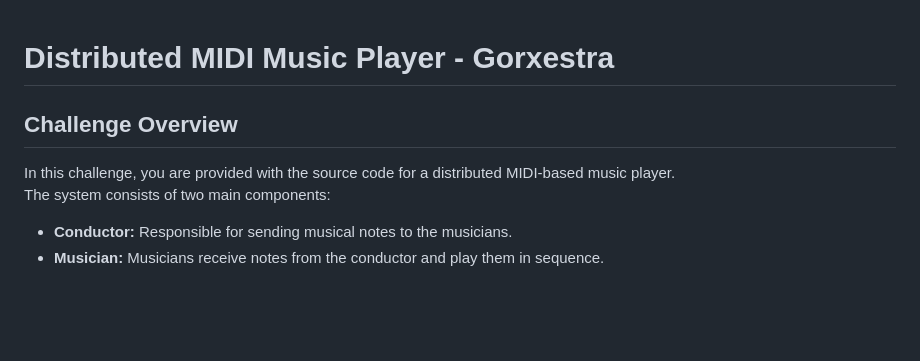
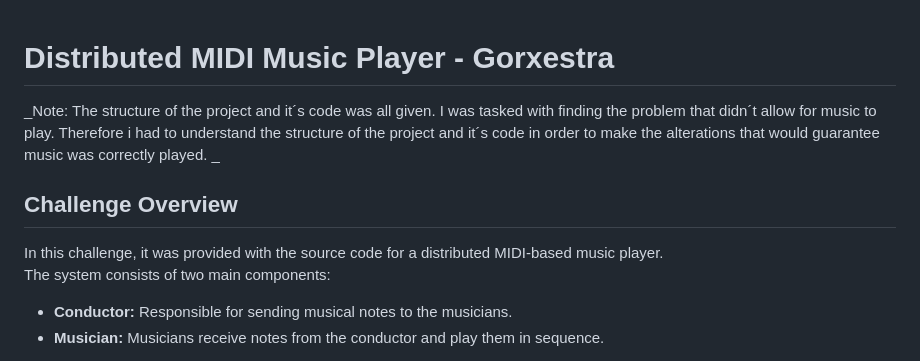
Before and after one commit to filipe-oliveiraa/music_midi_challenge, a Markdown page: Readme.md, the part around the change. GitHub-like rendering; blank space fills up the shorter version.

```diff
--- a/Readme.md
+++ b/Readme.md
@@ -1,8 +1,10 @@
 # Distributed MIDI Music Player - Gorxestra
 
+_Note: The structure of the project and it´s code was all given. I was tasked with finding the problem that didn´t allow for music to play. Therefore i had to understand the structure of the project and it´s code in order to make the alterations that would guarantee music was correctly played.
+_
 ## **Challenge Overview**
 
-In this challenge, you are provided with the source code for a distributed MIDI-based music player.
+In this challenge, it was provided with the source code for a distributed MIDI-based music player.
 The system consists of two main components:
 - **Conductor:** Responsible for sending musical notes to the musicians.
 - **Musician:** Musicians receive notes from the conductor and play them in sequence.
```
